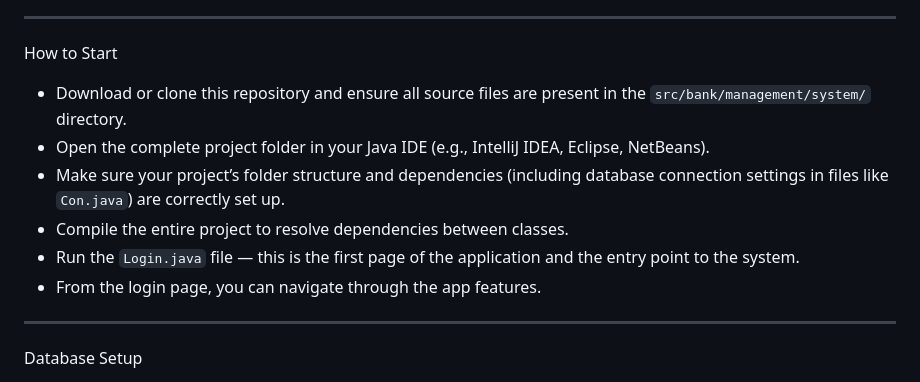
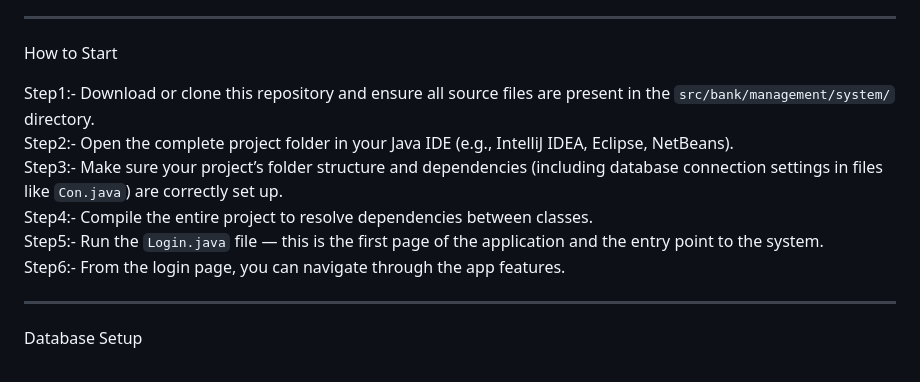
Before and after one commit to Jitkola/Bank-Management-System-, a Markdown page: README.md, the part around the change. Rendered like a GitHub page.

```diff
--- a/README.md
+++ b/README.md
@@ -30,12 +30,12 @@ Every action is recorded in the database, ensuring up-to-date account details an
 
  How to Start
 
-- Download or clone this repository and ensure all source files are present in the `src/bank/management/system/` directory.
-- Open the complete project folder in your Java IDE (e.g., IntelliJ IDEA, Eclipse, NetBeans).
-- Make sure your project’s folder structure and dependencies (including database connection settings in files like `Con.java`) are correctly set up.
-- Compile the entire project to resolve dependencies between classes.
-- Run the `Login.java` file — this is the first page of the application and the entry point to the system.
-- From the login page, you can navigate through the app features.
+Step1:- Download or clone this repository and ensure all source files are present in the `src/bank/management/system/` directory.
+Step2:- Open the complete project folder in your Java IDE (e.g., IntelliJ IDEA, Eclipse, NetBeans).
+Step3:- Make sure your project’s folder structure and dependencies (including database connection settings in files like `Con.java`) are correctly set up.
+Step4:- Compile the entire project to resolve dependencies between classes.
+Step5:- Run the `Login.java` file — this is the first page of the application and the entry point to the system.
+Step6:- From the login page, you can navigate through the app features.
 
 ---
 
```
